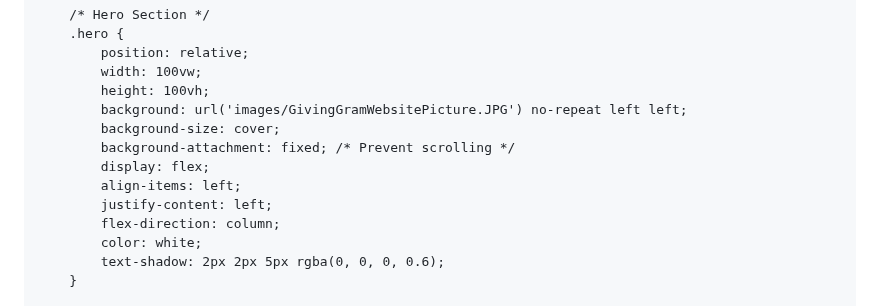
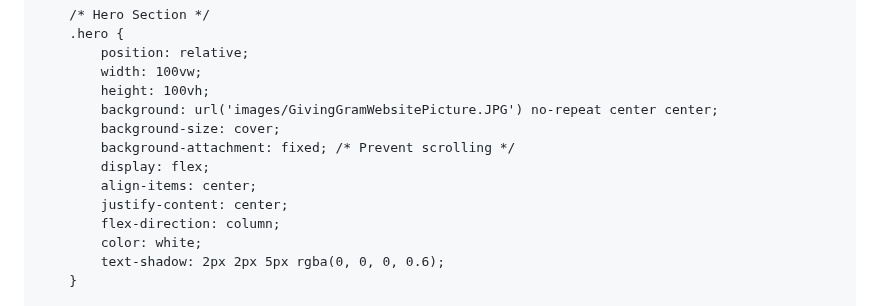
Before and after one commit to Zword1/Zword1.github.io, a Markdown page: README.md, the part around the change. Rendered like a GitHub page.

```diff
--- a/README.md
+++ b/README.md
@@ -30,12 +30,12 @@
             position: relative;
             width: 100vw;
             height: 100vh;
-            background: url('images/GivingGramWebsitePicture.JPG') no-repeat left left;
+            background: url('images/GivingGramWebsitePicture.JPG') no-repeat center center;
             background-size: cover;
             background-attachment: fixed; /* Prevent scrolling */
             display: flex;
-            align-items: left;
-            justify-content: left;
+            align-items: center;
+            justify-content: center;
             flex-direction: column;
             color: white;
             text-shadow: 2px 2px 5px rgba(0, 0, 0, 0.6);
```
